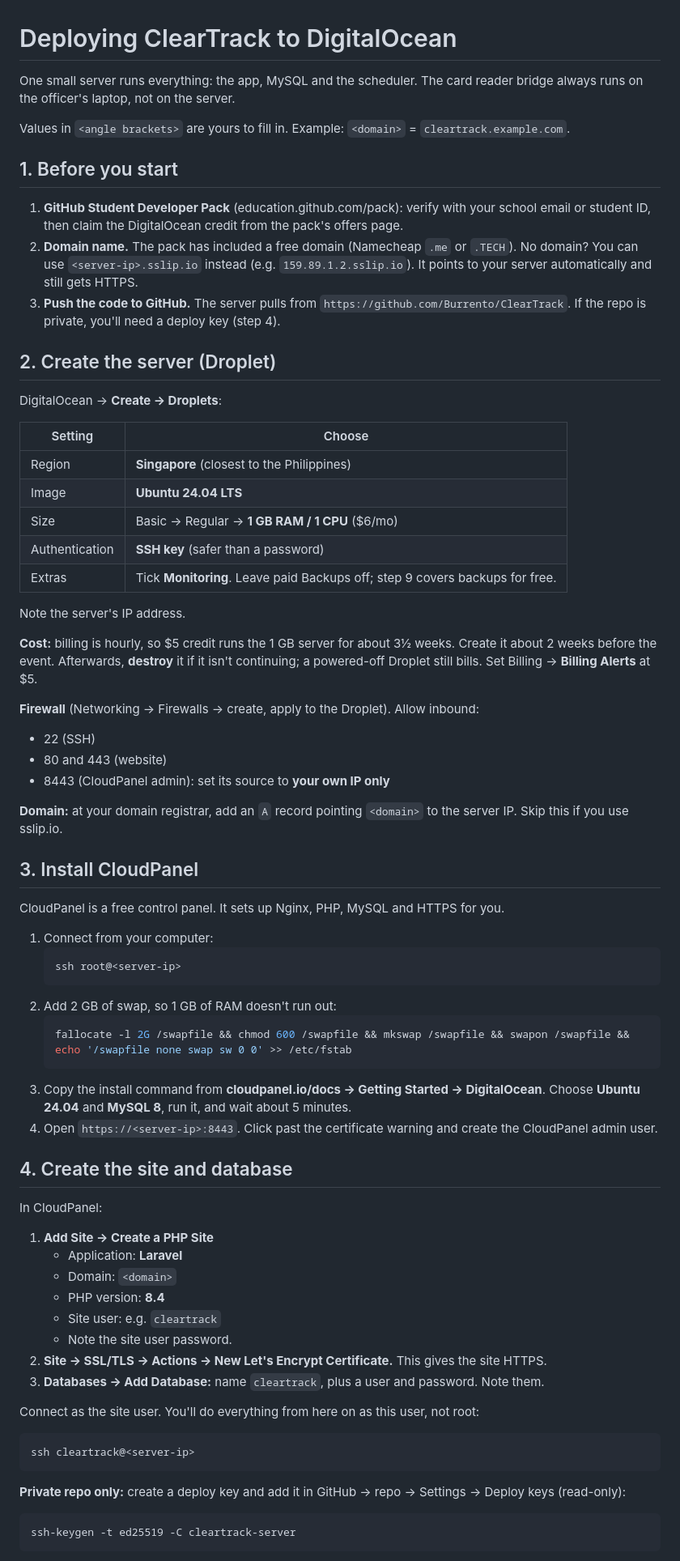
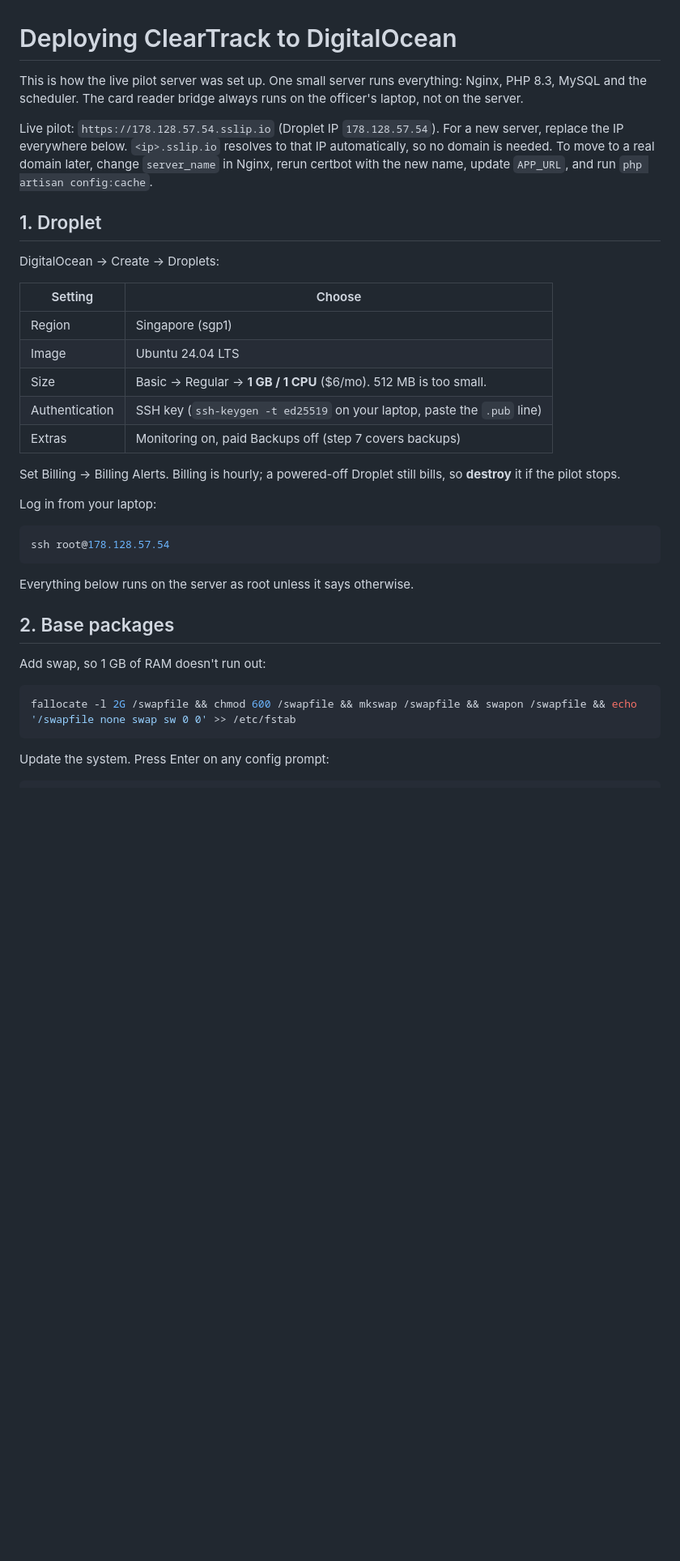
Before and after one commit to Burrento/ClearTrack, a Markdown page: docs/deploy-digitalocean.md, the part around one of its changes. Shown at 81% size. Drawn GitHub-style; blank space fills up the shorter version.

Commit message:
Deploy guide: document the live manual setup (no CloudPanel)
Co-Authored-By: Claude Opus 5.5 <noreply@anthropic.com>

````diff
--- a/docs/deploy-digitalocean.md
+++ b/docs/deploy-digitalocean.md
@@ -1,76 +1,39 @@
 # Deploying ClearTrack to DigitalOcean
 
-One small server runs everything: the app, MySQL and the scheduler. The card reader bridge always runs on the officer's laptop, not on the server.
+This is how the live pilot server was set up. One small server runs everything: Nginx, PHP 8.3, MySQL and the scheduler. The card reader bridge always runs on the officer's laptop, not on the server.
 
-Values in `<angle brackets>` are yours to fill in. Example: `<domain>` = `cleartrack.example.com`.
+Live pilot: `https://178.128.57.54.sslip.io` (Droplet IP `178.128.57.54`). For a new server, replace the IP everywhere below. `<ip>.sslip.io` resolves to that IP automatically, so no domain is needed. To move to a real domain later, change `server_name` in Nginx, rerun certbot with the new name, update `APP_URL`, and run `php artisan config:cache`.
 
-## 1. Before you start
+## 1. Droplet
 
-1. **GitHub Student Developer Pack** (education.github.com/pack): verify with your school email or student ID, then claim the DigitalOcean credit from the pack's offers page.
-2. **Domain name.** The pack has included a free domain (Namecheap `.me` or `.TECH`). No domain? You can use `<server-ip>.sslip.io` instead (e.g. `159.89.1.2.sslip.io`). It points to your server automatically and still gets HTTPS.
-3. **Push the code to GitHub.** The server pulls from `https://github.com/Burrento/ClearTrack`. If the repo is private, you'll need a deploy key (step 4).
-
-## 2. Create the server (Droplet)
-
-DigitalOcean → **Create → Droplets**:
+DigitalOcean → Create → Droplets:
 
 | Setting | Choose |
 |---|---|
-| Region | **Singapore** (closest to the Philippines) |
-| Image | **Ubuntu 24.04 LTS** |
-| Size | Basic → Regular → **1 GB RAM / 1 CPU** ($6/mo) |
-| Authentication | **SSH key** (safer than a password) |
-| Extras | Tick **Monitoring**. Leave paid Backups off; step 9 covers backups for free. |
+| Region | Singapore (sgp1) |
+| Image | Ubuntu 24.04 LTS |
+| Size | Basic → Regular → **1 GB / 1 CPU** ($6/mo). 512 MB is too small. |
+| Authentication | SSH key (`ssh-keygen -t ed25519` on your laptop, paste the `.pub` line) |
+| Extras | Monitoring on, paid Backups off (step 7 covers backups) |
 
-Note the server's IP address.
+Set Billing → Billing Alerts. Billing is hourly; a powered-off Droplet still bills, so **destroy** it if the pilot stops.
 
-**Cost:** billing is hourly, so $5 credit runs the 1 GB server for about 3½ weeks. Create it about 2 weeks before the event. Afterwards, **destroy** it if it isn't continuing; a powered-off Droplet still bills. Set Billing → **Billing Alerts** at $5.
-
-**Firewall** (Networking → Firewalls → create, apply to the Droplet). Allow inbound:
-- 22 (SSH)
-- 80 and 443 (website)
-- 8443 (CloudPanel admin): set its source to **your own IP only**
-
-**Domain:** at your domain registrar, add an `A` record pointing `<domain>` to the server IP. Skip this if you use sslip.io.
-
-## 3. Install CloudPanel
-
-CloudPanel is a free control panel. It sets up Nginx, PHP, MySQL and HTTPS for you.
-
-1. Connect from your computer:
-   ```bash
-   ssh root@<server-ip>
-   ```
-2. Add 2 GB of swap, so 1 GB of RAM doesn't run out:
-   ```bash
-   fallocate -l 2G /swapfile && chmod 600 /swapfile && mkswap /swapfile && swapon /swapfile && echo '/swapfile none swap sw 0 0' >> /etc/fstab
-   ```
-3. Copy the install command from **cloudpanel.io/docs → Getting Started → DigitalOcean**. Choose **Ubuntu 24.04** and **MySQL 8**, run it, and wait about 5 minutes.
-4. Open `https://<server-ip>:8443`. Click past the certificate warning and create the CloudPanel admin user.
-
-## 4. Create the site and database
-
-In CloudPanel:
-
-1. **Add Site → Create a PHP Site**
-   - Application: **Laravel**
-   - Domain: `<domain>`
-   - PHP version: **8.4**
-   - Site user: e.g. `cleartrack`
-   - Note the site user password.
-2. **Site → SSL/TLS → Actions → New Let's Encrypt Certificate.** This gives the site HTTPS.
-3. **Databases → Add Database:** name `cleartrack`, plus a user and password. Note them.
-
-Connect as the site user. You'll do everything from here on as this user, not root:
+Log in from your laptop:
 
 ```bash
-ssh cleartrack@<server-ip>
+ssh root@178.128.57.54
 ```
 
-**Private repo only:** create a deploy key and add it in GitHub → repo → Settings → Deploy keys (read-only):
+Everything below runs on the server as root unless it says otherwise.
+
+## 2. Base packages
+
+Add swap, so 1 GB of RAM doesn't run out:
 
 ```bash
-ssh-keygen -t ed25519 -C cleartrack-server
+fallocate -l 2G /swapfile && chmod 600 /swapfile && mkswap /swapfile && swapon /swapfile && echo '/swapfile none swap sw 0 0' >> /etc/fstab
 ```
 
+Update the system. Press Enter on any config prompt:
+
 ```bash
````
Also changed, not shown: other parts of docs/deploy-digitalocean.md (+104 -93 lines).
